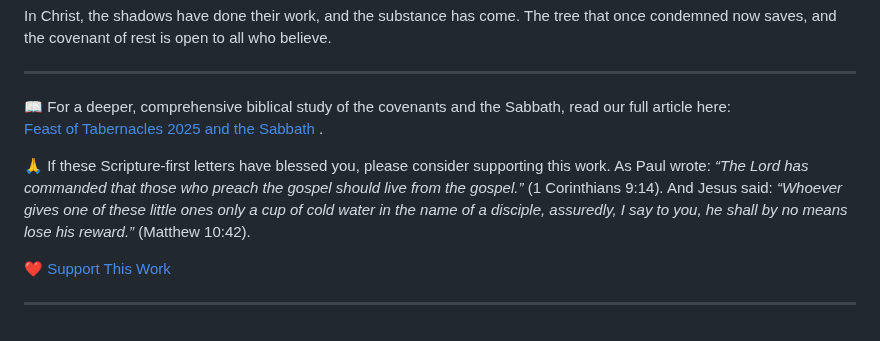
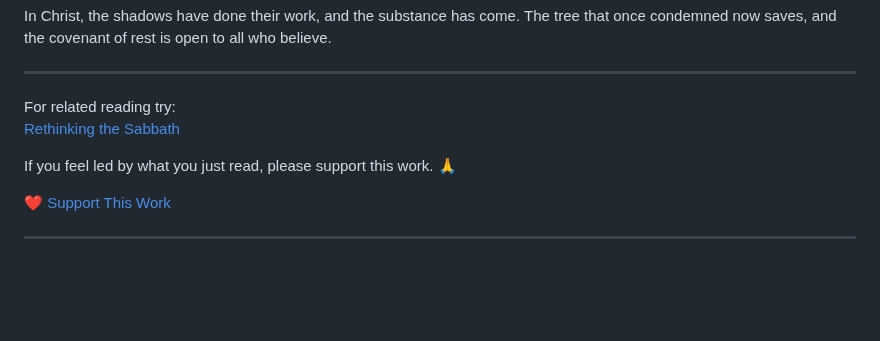
Before and after one commit to TedOctaviusGreene/jesusrest, a Markdown page: articles/From-Eden's-Tree-to-Calvary's-Tree.md, the part around the change. Rendered like a GitHub page; blank space fills up the shorter version.

```diff
--- a/articles/From-Eden's-Tree-to-Calvary's-Tree.md
+++ b/articles/From-Eden's-Tree-to-Calvary's-Tree.md
@@ -216,20 +216,14 @@ In Christ, the shadows have done their work, and the substance has come. The tre
 
 <hr>
 <p style="margin-top:2rem; font-size:1.05rem; line-height:1.6;">
-  📖 For a deeper, comprehensive biblical study of the covenants and the Sabbath,
-  read our full article here:<br>
-  <a href="https://jesusrest.com/read.html?file=Feast-of-Tabernacles-2025%20and-the-Sabbath.md"
+ For related reading try:<br>
+  <a href="https://jesusrest.com/read.html?file=Rethinking-the-Sabbath.md"
      style="color:var(--refined-teal); font-weight:600; text-decoration:none;">
-     Feast of Tabernacles 2025 and the Sabbath
-  </a>.
+     Rethinking the Sabbath</a>
 </p>
 
 <p style="margin-top:1.2rem; font-size:1.05rem; line-height:1.6;">
-  🙏 If these Scripture-first letters have blessed you, please consider supporting this work.
-  As Paul wrote: <em>“The Lord has commanded that those who preach the gospel should live from the gospel.”</em>
-  (1 Corinthians 9:14). And Jesus said: <em>“Whoever gives one of these little ones only a cup of cold water
-  in the name of a disciple, assuredly, I say to you, he shall by no means lose his reward.”</em>
-  (Matthew 10:42).
+   If you feel led by what you just read, please support this work. 🙏
 </p>
 
 <p style="margin-top:1rem;">
```
